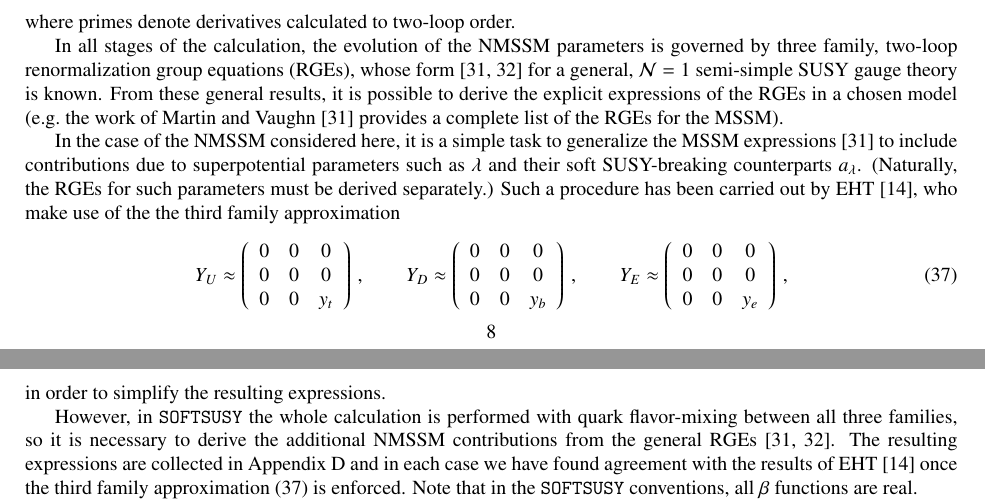
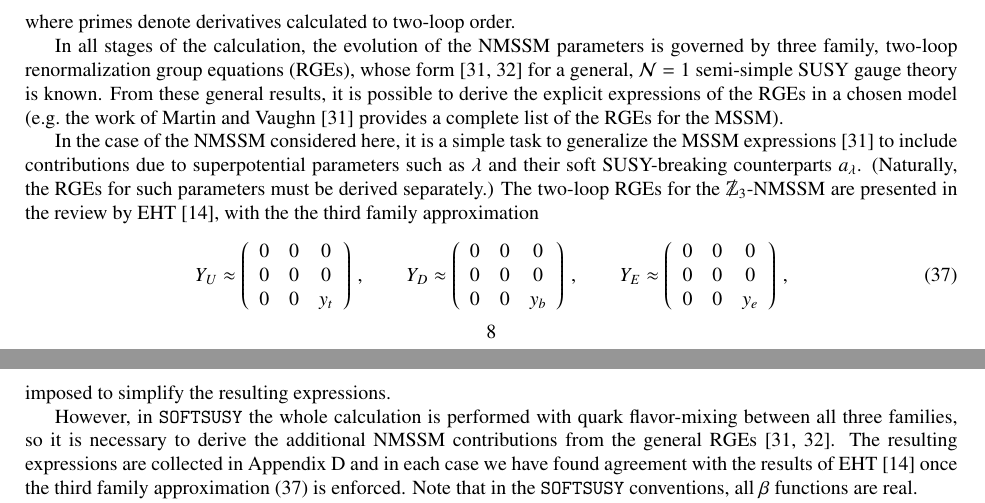
Before and after one commit to BAllanach/softsusy, a LaTeX paper (doc/nmssmManual.tex): two parts of pages 8 and 9 of 23, joined at a grey line, cut so that both start at the same text. Compiled offline with pdfLaTeX.

Commit message:
edited nmssmmanual rges section to emphasise that Z3 violating RGEs are given in EHT.

```diff
--- a/doc/nmssmManual.tex
+++ b/doc/nmssmManual.tex
@@ -714,7 +714,7 @@ In the case of the NMSSM considered here, it is a simple task to generalize the
 MSSM expressions \cite{MV94} to include contributions due to superpotential
 parameters such as $\lambda$ and their soft SUSY-breaking counterparts
 $a_\lambda$.  (Naturally, the RGEs for such parameters must be derived
-separately.)  Such a procedure has been carried out by EHT \cite{Ellwanger:2009dp}, who make use of the
+separately.)  The two-loop RGEs for the \Zv-NMSSM are presented in the review by EHT \cite{Ellwanger:2009dp}, with the
 the third family approximation
 %
 \begin{equation}
@@ -738,7 +738,7 @@ Y_E \approx \left(\begin{array}{c c c}
 \label{eq:3rd fam}
 \end{equation}
 %
-in order to simplify the resulting expressions.
+imposed to simplify the resulting expressions.
 
 However, in \SOFTSUSY~the whole calculation is performed with quark
 flavor-mixing between all three families, so it is necessary to derive the
```
